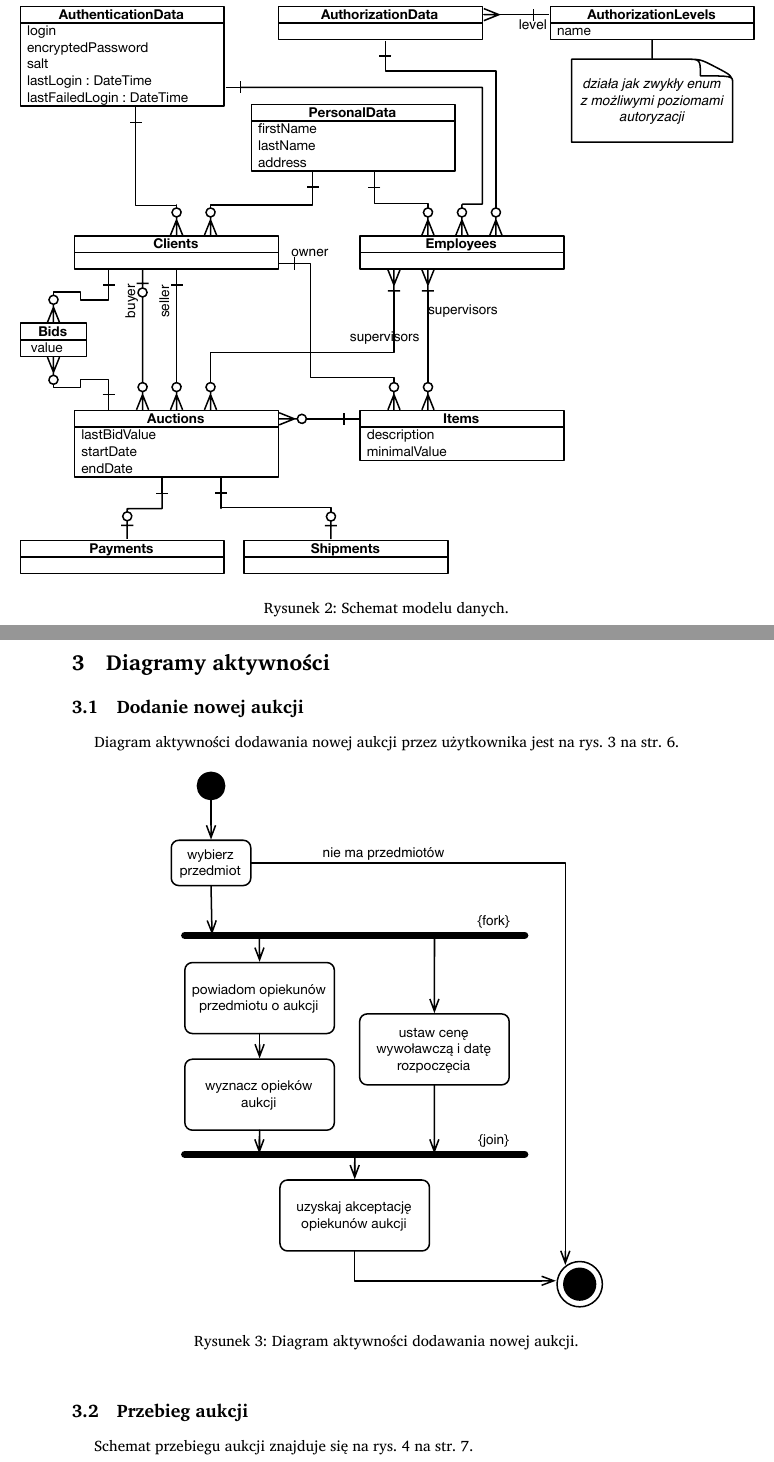
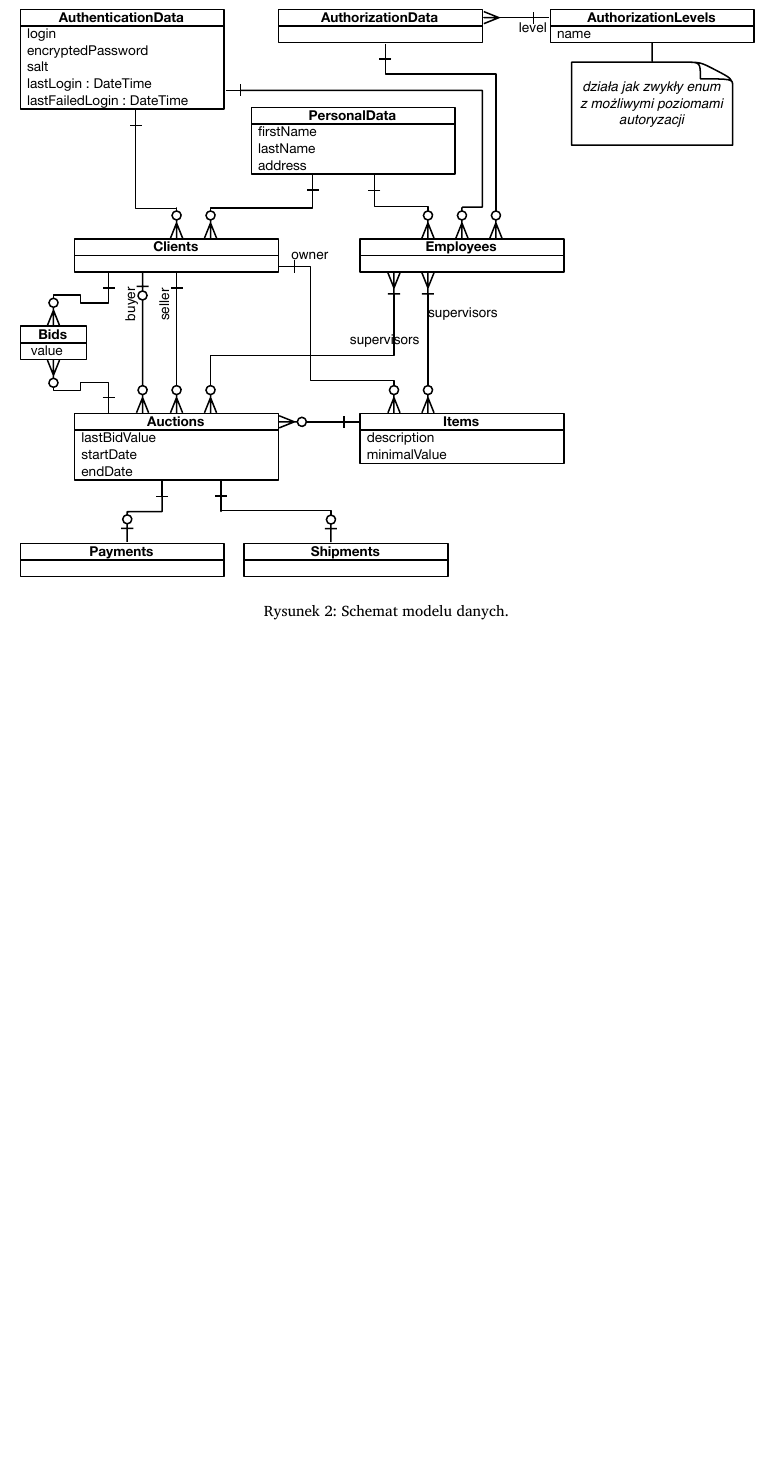
Before and after one commit to student-tomasz/pio-sprawozdanie-3, a LaTeX document (sprawozdanie-03.tex): two parts of pages 5 and 6 of 7 before the commit and part of page 5 of 5 after it, the two joined at a grey line, cut so that both start at the same text, the shorter picture padded with empty space. Compiled offline with XeLaTeX; a missing font is replaced by an installed copy or a similar font.

Commit message:
zakomentuj diagramy aktywności, idą do następnego sprawka

```diff
--- a/sprawozdanie-03.tex
+++ b/sprawozdanie-03.tex
@@ -170,25 +170,22 @@ a~pośrednio przez nią informacje o~klientach i~przedmiocie aukcji.
 \end{figure}
 
 \newpage
-\section{Diagramy aktywności}
+% \section{Diagramy aktywności}
 
-\subsection{Dodanie nowej aukcji}
+% \subsection{Dodanie nowej aukcji}
 
-Diagram aktywności dodawania nowej aukcji przez użytkownika jest na
-rys.~\ref{fig:aktywnosc_nowa_aukcja} na
-str.~\pageref{fig:aktywnosc_nowa_aukcja}.
+% Diagram aktywności dodawania nowej aukcji przez użytkownika jest na
+% rys.~\ref{fig:aktywnosc_nowa_aukcja} na
+% str.~\pageref{fig:aktywnosc_nowa_aukcja}.
 
-\begin{figure}[ht]
-  \begin{adjustwidth}{-2cm}{-2cm}
-    \centering
-    \includegraphics{figury/aktywnosc-nowa-aukcja}
-    \caption{Diagram aktywności dodawania nowej aukcji.}
-    \label{fig:aktywnosc_nowa_aukcja}
-  \end{adjustwidth}
-\end{figure}
+% \begin{figure}[ht]
+%   \begin{adjustwidth}{-2cm}{-2cm}
+%     \centering
+%     \includegraphics{figury/aktywnosc-nowa-aukcja}
+%     \caption{Diagram aktywności dodawania nowej aukcji.}
+%     \label{fig:aktywnosc_nowa_aukcja}
+%   \end{adjustwidth}
+% \end{figure}
 
-\subsection{Przebieg aukcji}
+% \subsection{Przebieg aukcji}
 
-Schemat przebiegu aukcji znajduje się na
-rys.~\ref{fig:aktywnosc_przebieg_aukcji} na
-str.~\pageref{fig:aktywnosc_przebieg_aukcji}.
```
Also changed, not shown: sprawozdanie-03.tex (19 more changed lines).
